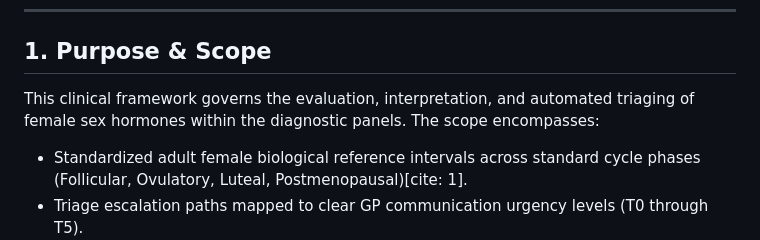
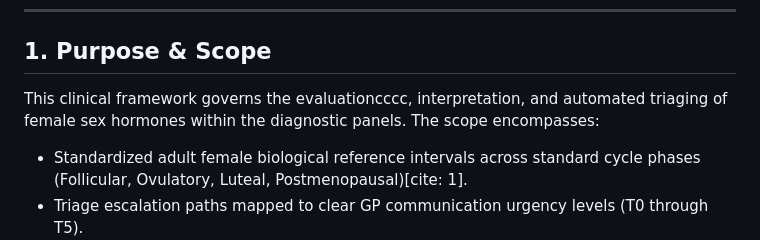
Before and after one commit to NH-Demo/clinical-framework-demo2, a Markdown page: Extended-panel/Female Sex Hormones — Clinical Framework.md, the part around the change. Drawn GitHub-style.

```diff
--- a/Extended-panel/Female Sex Hormones — Clinical Framework.md
+++ b/Extended-panel/Female Sex Hormones — Clinical Framework.md
@@ -27,7 +27,7 @@
 
 ## 1. Purpose & Scope
 
-This clinical framework governs the evaluation, interpretation, and automated triaging of female sex hormones within the diagnostic panels. The scope encompasses:
+This clinical framework governs the evaluationcccc, interpretation, and automated triaging of female sex hormones within the diagnostic panels. The scope encompasses:
 
 * Standardized adult female biological reference intervals across standard cycle phases (Follicular, Ovulatory, Luteal, Postmenopausal)[cite: 1].
 * Triage escalation paths mapped to clear GP communication urgency levels (T0 through T5).
```
